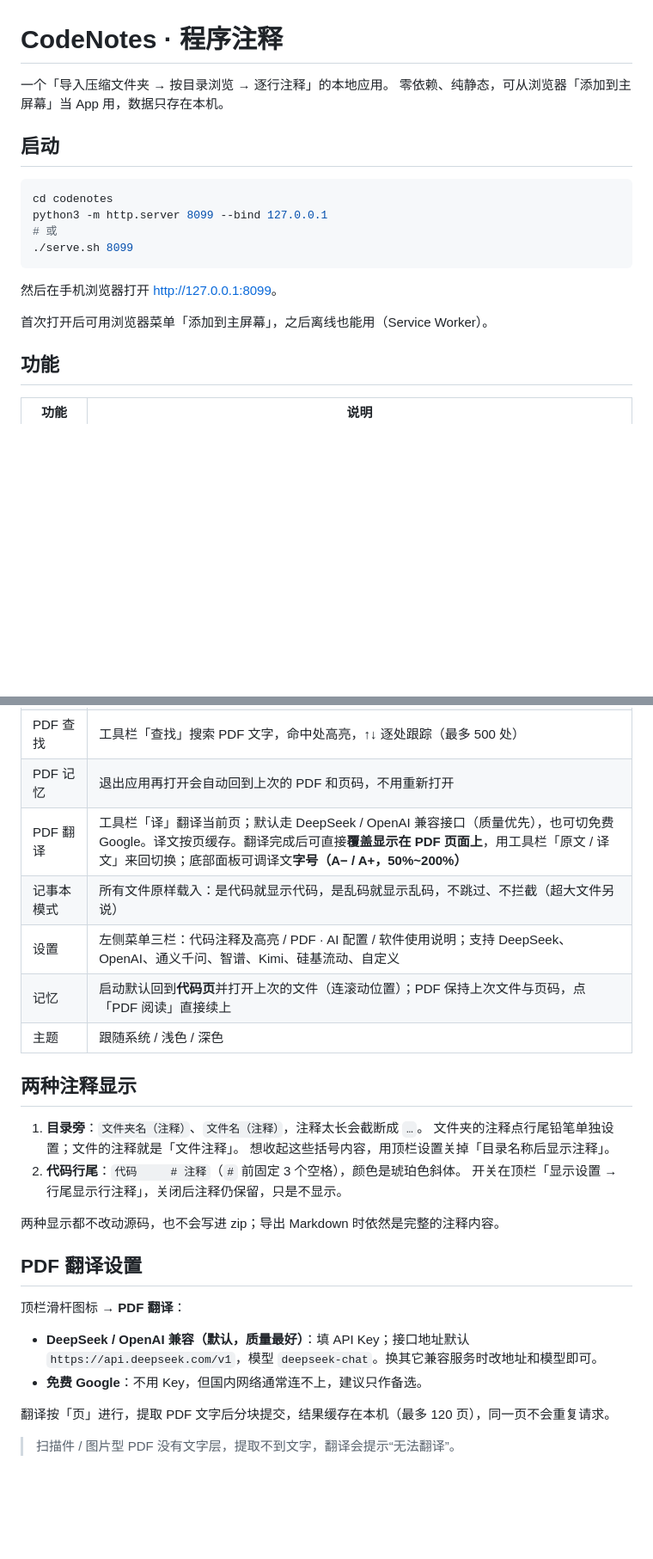
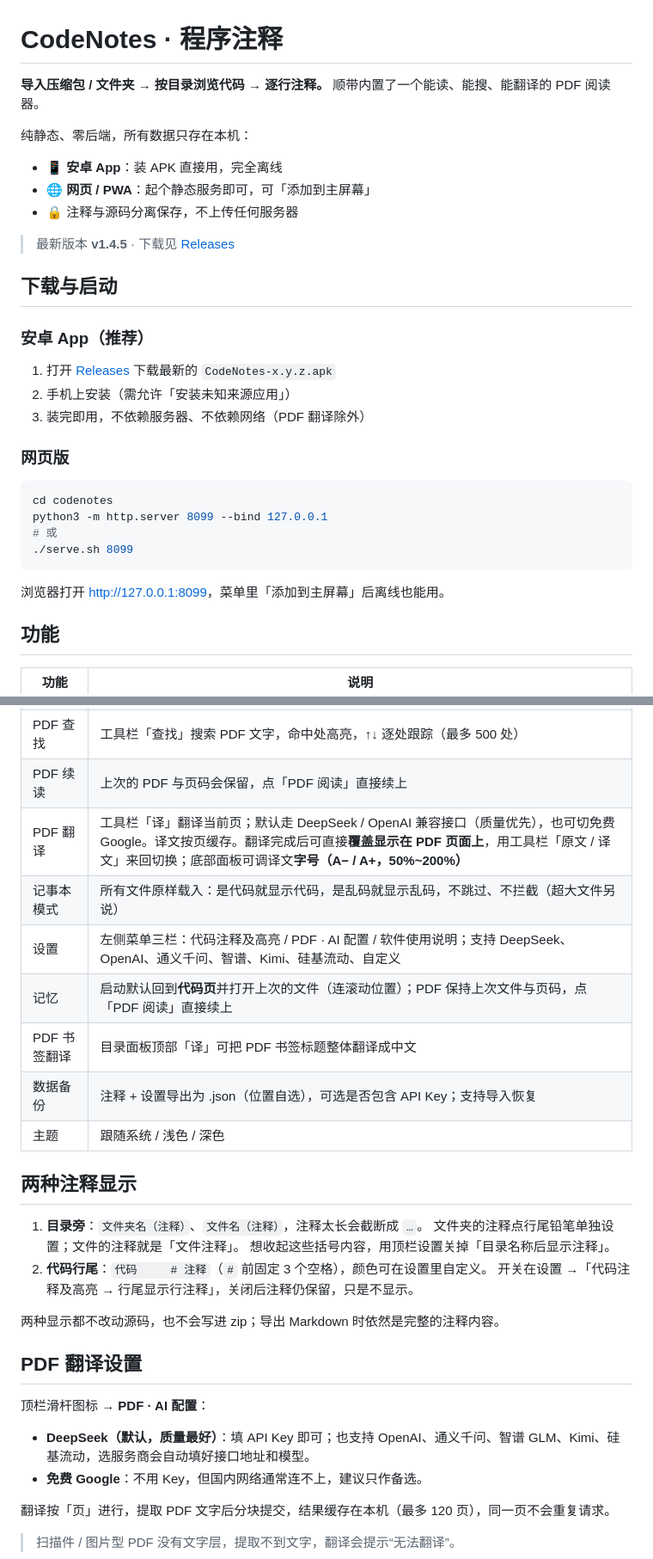
Before and after one commit to sxy666sxy/codenotes, a Markdown page: README.md, 2 parts joined by grey strips. Shown at 86% size. Rendered like a GitHub page; blank space fills up the shorter version.

Commit message:
README：更新项目介绍、下载入口与功能表

````diff
--- a/README.md
+++ b/README.md
@@ -1,9 +1,25 @@
 # CodeNotes · 程序注释
 
-一个「导入压缩文件夹 → 按目录浏览 → 逐行注释」的本地应用。
-零依赖、纯静态，可从浏览器「添加到主屏幕」当 App 用，数据只存在本机。
+**导入压缩包 / 文件夹 → 按目录浏览代码 → 逐行注释。**
+顺带内置了一个能读、能搜、能翻译的 PDF 阅读器。
 
-## 启动
+纯静态、零后端，所有数据只存在本机：
+
+- 📱 **安卓 App**：装 APK 直接用，完全离线
+- 🌐 **网页 / PWA**：起个静态服务即可，可「添加到主屏幕」
+- 🔒 注释与源码分离保存，不上传任何服务器
+
+> 最新版本 **v1.4.5** · 下载见 [Releases](https://github.com/sxy666sxy/codenotes/releases/latest)
+
+## 下载与启动
+
+### 安卓 App（推荐）
+
+1. 打开 [Releases](https://github.com/sxy666sxy/codenotes/releases/latest) 下载最新的 `CodeNotes-x.y.z.apk`
+2. 手机上安装（需允许「安装未知来源应用」）
+3. 装完即用，不依赖服务器、不依赖网络（PDF 翻译除外）
+
+### 网页版
 
 ```bash
 cd codenotes
@@ -12,9 +28,7 @@ python3 -m http.server 8099 --bind 127.0.0.1
 ./serve.sh 8099
 ```
 
-然后在手机浏览器打开 <http://127.0.0.1:8099>。
-
-首次打开后可用浏览器菜单「添加到主屏幕」，之后离线也能用（Service Worker）。
+浏览器打开 <http://127.0.0.1:8099>，菜单里「添加到主屏幕」后离线也能用。
 
 ## 功能
 
@@ -37,11 +51,13 @@ python3 -m http.server 8099 --bind 127.0.0.1
 | PDF 阅读 | 底部菜单栏切到「PDF 阅读」；顶栏「PDF」可从**文件**或**压缩包**导入。连续上下滚动、放大后可左右滑动、双指捏合缩放（桌面 Ctrl+滚轮）、适应宽度 |
 | PDF 目录 | 右侧「目录」面板：**压缩包内的 PDF 列表**（显示相对路径，点一下切换）、当前 PDF 的书签、页面跳转 |
 | PDF 查找 | 工具栏「查找」搜索 PDF 文字，命中处高亮，↑↓ 逐处跟踪（最多 500 处） |
-| PDF 记忆 | 退出应用再打开会自动回到上次的 PDF 和页码，不用重新打开 |
+| PDF 续读 | 上次的 PDF 与页码会保留，点「PDF 阅读」直接续上 |
 | PDF 翻译 | 工具栏「译」翻译当前页；默认走 DeepSeek / OpenAI 兼容接口（质量优先），也可切免费 Google。译文按页缓存。翻译完成后可直接**覆盖显示在 PDF 页面上**，用工具栏「原文 / 译文」来回切换；底部面板可调译文**字号（A− / A+，50%~200%）** |
 | 记事本模式 | 所有文件原样载入：是代码就显示代码，是乱码就显示乱码，不跳过、不拦截（超大文件另说） |
 | 设置 | 左侧菜单三栏：代码注释及高亮 / PDF · AI 配置 / 软件使用说明；支持 DeepSeek、OpenAI、通义千问、智谱、Kimi、硅基流动、自定义 |
 | 记忆 | 启动默认回到**代码页**并打开上次的文件（连滚动位置）；PDF 保持上次文件与页码，点「PDF 阅读」直接续上 |
+| PDF 书签翻译 | 目录面板顶部「译」可把 PDF 书签标题整体翻译成中文 |
+| 数据备份 | 注释 + 设置导出为 .json（位置自选），可选是否包含 API Key；支持导入恢复 |
 | 主题 | 跟随系统 / 浅色 / 深色 |
 
 ## 两种注释显示
@@ -49,16 +65,16 @@ python3 -m http.server 8099 --bind 127.0.0.1
 1. **目录旁**：`文件夹名（注释）`、`文件名（注释）`，注释太长会截断成 `…`。
    文件夹的注释点行尾铅笔单独设置；文件的注释就是「文件注释」。
    想收起这些括号内容，用顶栏设置关掉「目录名称后显示注释」。
-2. **代码行尾**：`代码     # 注释`（`#` 前固定 3 个空格），颜色是琥珀色斜体。
-   开关在顶栏「显示设置 → 行尾显示行注释」，关闭后注释仍保留，只是不显示。
+2. **代码行尾**：`代码     # 注释`（`#` 前固定 3 个空格），颜色可在设置里自定义。
+   开关在设置 →「代码注释及高亮 → 行尾显示行注释」，关闭后注释仍保留，只是不显示。
 
 两种显示都不改动源码，也不会写进 zip；导出 Markdown 时依然是完整的注释内容。
 
 ## PDF 翻译设置
 
-顶栏滑杆图标 → **PDF 翻译**：
+顶栏滑杆图标 → **PDF · AI 配置**：
 
-- **DeepSeek / OpenAI 兼容（默认，质量最好）**：填 API Key；接口地址默认 `https://api.deepseek.com/v1`，模型 `deepseek-chat`。换其它兼容服务时改地址和模型即可。
+- **DeepSeek（默认，质量最好）**：填 API Key 即可；也支持 OpenAI、通义千问、智谱 GLM、Kimi、硅基流动，选服务商会自动填好接口地址和模型。
 - **免费 Google**：不用 Key，但国内网络通常连不上，建议只作备选。
 
 翻译按「页」进行，提取 PDF 文字后分块提交，结果缓存在本机（最多 120 页），同一页不会重复请求。
````
Also changed, not shown: other parts of README.md (+2 -2 lines).
